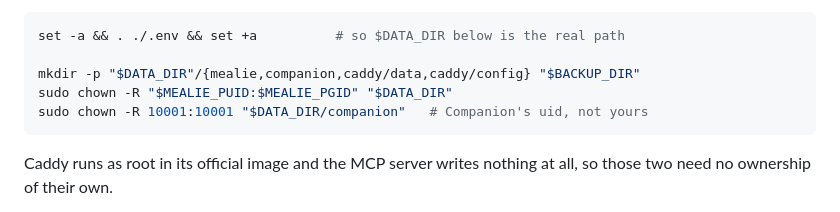
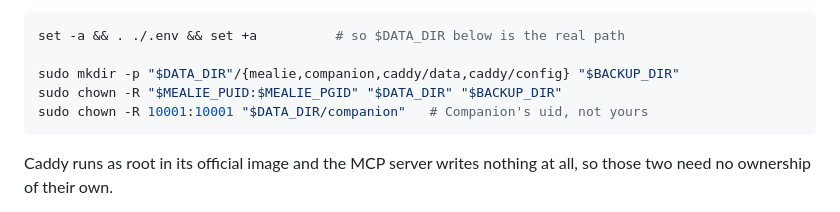
Before and after one commit to daviesn18/Misen, a Markdown page: deploy/README.md, the part around the change. Rendered like a GitHub page.

Commit message:
deploy: sudo for the data dirs, and chown the backup dir too
DATA_DIR is /srv/misen/data in the example and /srv is root-owned, so
the bare mkdir fails for the deploying user.

Co-Authored-By: Claude Opus 5 <noreply@anthropic.com>
Claude-Session: https://claude.ai/code/session_014vB4U4tLBLKyfJd3FnMdcC

````diff
--- a/deploy/README.md
+++ b/deploy/README.md
@@ -256,8 +256,8 @@ service sits `unhealthy` while Caddy refuses to come up behind it.
 ```sh
 set -a && . ./.env && set +a          # so $DATA_DIR below is the real path
 
-mkdir -p "$DATA_DIR"/{mealie,companion,caddy/data,caddy/config} "$BACKUP_DIR"
-sudo chown -R "$MEALIE_PUID:$MEALIE_PGID" "$DATA_DIR"
+sudo mkdir -p "$DATA_DIR"/{mealie,companion,caddy/data,caddy/config} "$BACKUP_DIR"
+sudo chown -R "$MEALIE_PUID:$MEALIE_PGID" "$DATA_DIR" "$BACKUP_DIR"
 sudo chown -R 10001:10001 "$DATA_DIR/companion"   # Companion's uid, not yours
 ```
 
````
